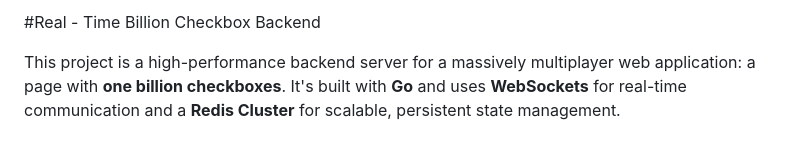
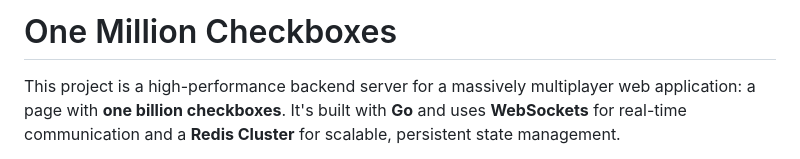
Before and after one commit to amasanelli/onebillioncheckboxes, a Markdown page: README.md, the part around the change. Rendered like a GitHub page.

```diff
--- a/README.md
+++ b/README.md
@@ -1,4 +1,4 @@
-#Real - Time Billion Checkbox Backend
+# One Million Checkboxes
 
 This project is a high-performance backend server for a massively multiplayer web application: a page with **one billion checkboxes**. It's built with **Go** and uses **WebSockets** for real-time communication and a **Redis Cluster** for scalable, persistent state management.
 
```
